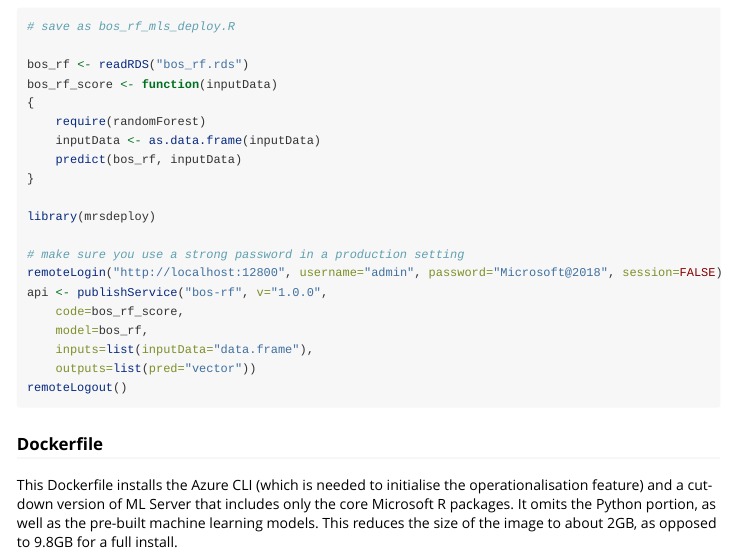
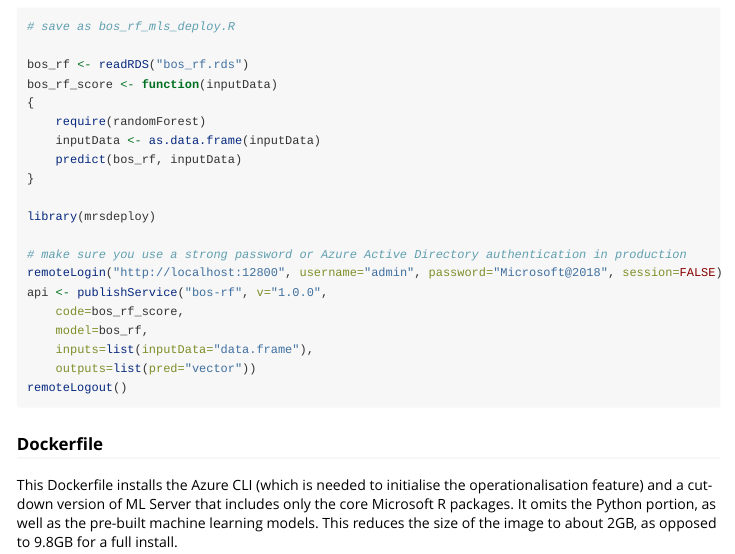
Before and after one commit to Azure/AzureContainers, an R Markdown document (vignettes/vig02_mmls_deploy.Rmd): the page in a window 1100 px wide, from 1120 px down. Rendered offline with R 4.5, knitr and Pandoc, with nearby package versions; long lines of code are wrapped.

Commit message:
mention AAD

```diff
--- a/vignettes/vig02_mmls_deploy.Rmd
+++ b/vignettes/vig02_mmls_deploy.Rmd
@@ -63,7 +63,7 @@ bos_rf_score <- function(inputData)
 
 library(mrsdeploy)
 
-# make sure you use a strong password in a production setting
+# make sure you use a strong password or Azure Active Directory authentication in production
 remoteLogin("http://localhost:12800", username="admin", password="Microsoft@2018", session=FALSE)
 api <- publishService("bos-rf", v="1.0.0",
     code=bos_rf_score,
```
